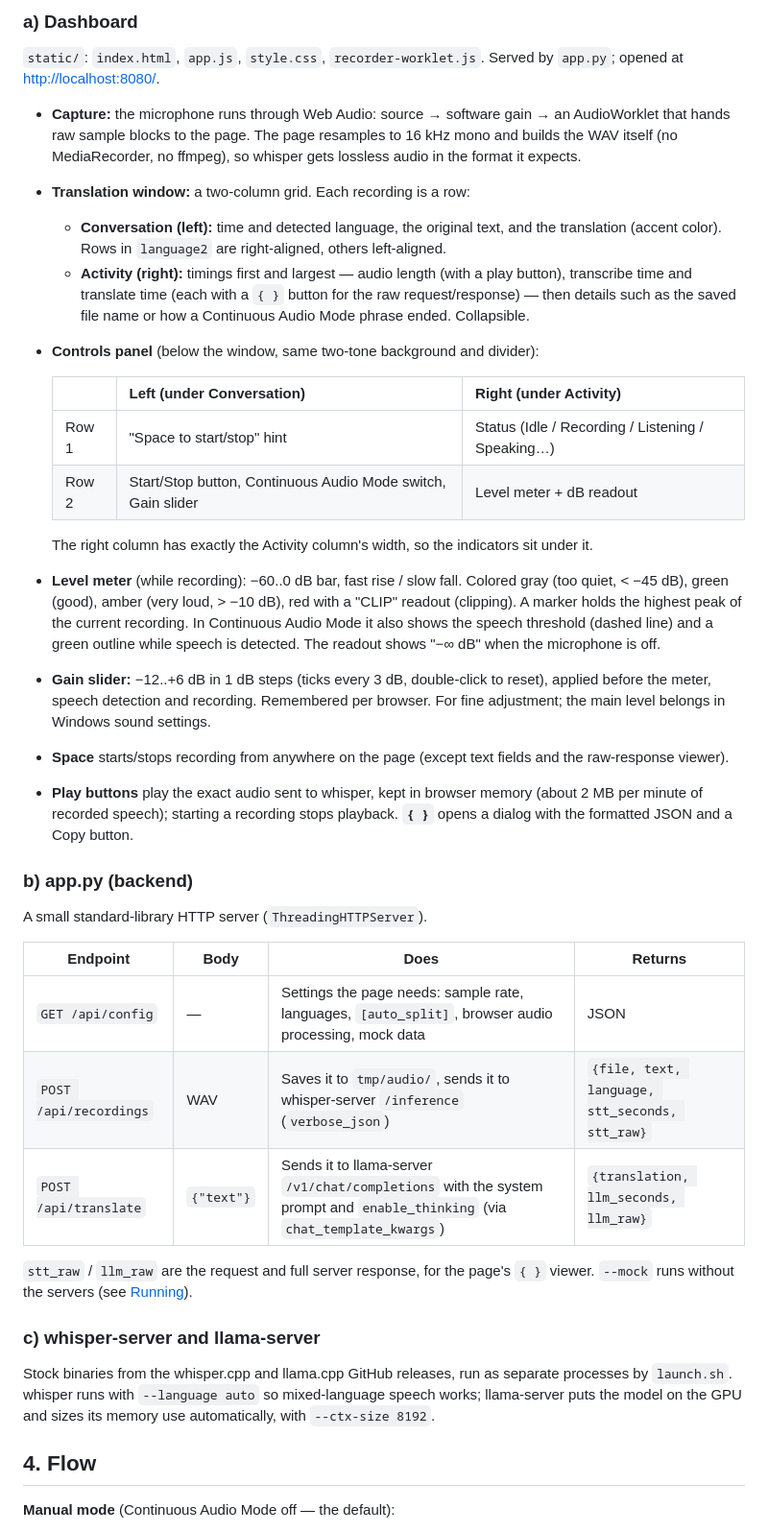
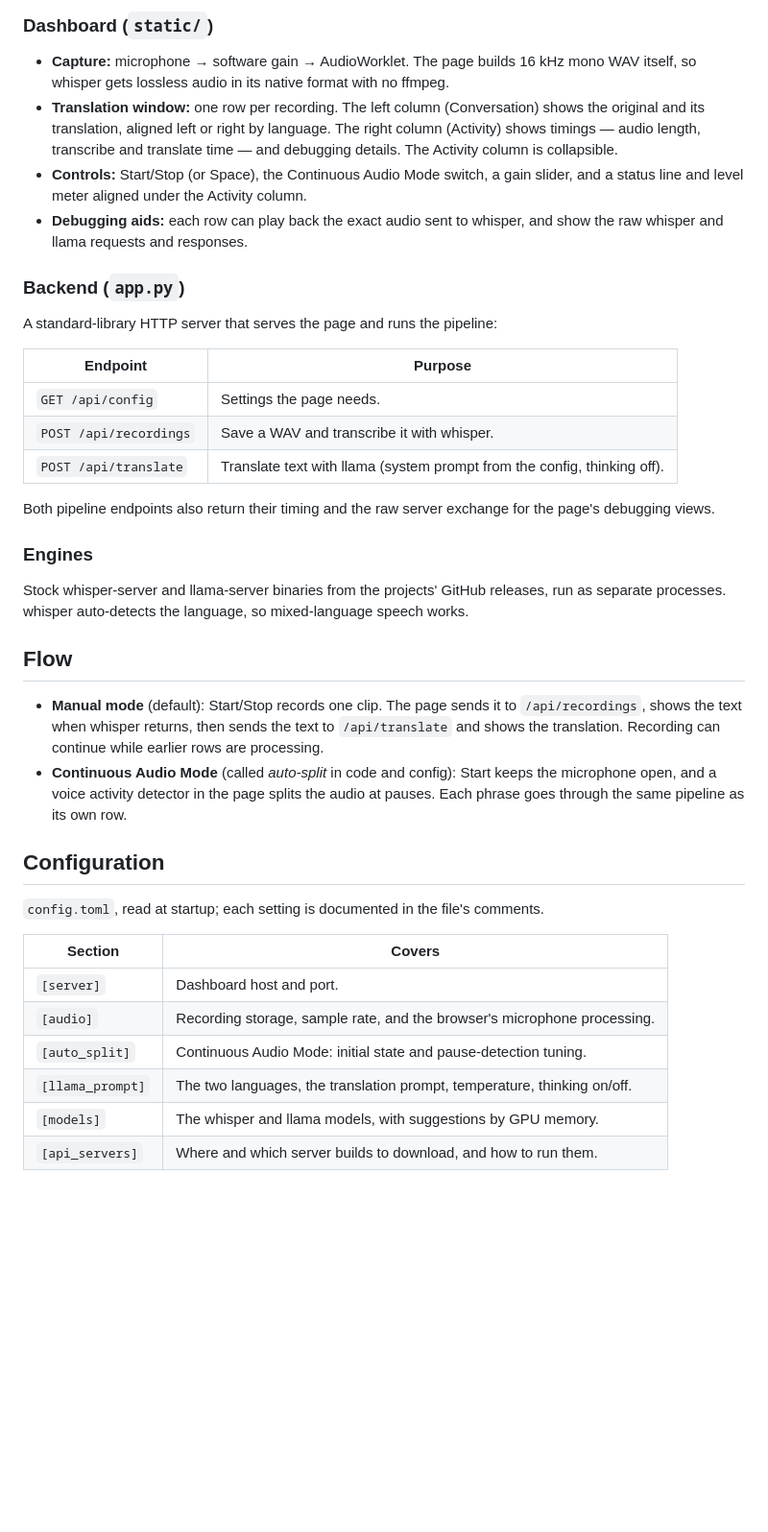
Before and after one commit to gilbertgong/audio-translation-dashboard, a Markdown page: DESIGN.md, the part around one of its changes. Shown at 96% size. Rendered like a GitHub page; blank space fills up the shorter version.

````diff
--- a/DESIGN.md
+++ b/DESIGN.md
@@ -32,43 +47,43 @@ A local, self-hosted tool that captures speech from the microphone, transcribes
 ```
 
-### a) Dashboard
+### Dashboard (`static/`)
 
-`static/`: `index.html`, `app.js`, `style.css`, `recorder-worklet.js`. Served by `app.py`; opened at <http://localhost:8080/>.
+- **Capture:** microphone → software gain → AudioWorklet. The page builds 16 kHz mono WAV itself, so whisper gets lossless audio in its native format with no ffmpeg.
+- **Translation window:** one row per recording. The left column (Conversation) shows the original and its translation, aligned left or right by language. The right column (Activity) shows timings — audio length, transcribe and translate time — and debugging details. The Activity column is collapsible.
+- **Controls:** Start/Stop (or Space), the Continuous Audio Mode switch, a gain slider, and a status line and level meter aligned under the Activity column.
+- **Debugging aids:** each row can play back the exact audio sent to whisper, and show the raw whisper and llama requests and responses.
 
-- **Capture:** the microphone runs through Web Audio: source → software gain → an AudioWorklet that hands raw sample blocks to the page. The page resamples to 16 kHz mono and builds the WAV itself (no MediaRecorder, no ffmpeg), so whisper gets lossless audio in the format it expects.
-- **Translation window:** a two-column grid. Each recording is a row:
-  - **Conversation (left):** time and detected language, the original text, and the translation (accent color). Rows in `language2` are right-aligned, others left-aligned.
-  - **Activity (right):** timings first and largest — audio length (with a play button), transcribe time and translate time (each with a `{ }` button for the raw request/response) — then details such as the saved file name or how a Continuous Audio Mode phrase ended. Collapsible.
-- **Controls panel** (below the window, same two-tone background and divider):
+### Backend (`app.py`)
 
-  |       | Left (under Conversation)                              | Right (under Activity)                         |
-  |-------|--------------------------------------------------------|------------------------------------------------|
-  | Row 1 | "Space to start/stop" hint                             | Status (Idle / Recording / Listening / Speaking…) |
-  | Row 2 | Start/Stop button, Continuous Audio Mode switch, Gain slider | Level meter + dB readout                 |
+A standard-library HTTP server that serves the page and runs the pipeline:
 
-  The right column has exactly the Activity column's width, so the indicators sit under it.
-- **Level meter** (while recording): −60..0 dB bar, fast rise / slow fall. Colored gray (too quiet, < −45 dB), green (good), amber (very loud, > −10 dB), red with a "CLIP" readout (clipping). A marker holds the highest peak of the current recording. In Continuous Audio Mode it also shows the speech threshold (dashed line) and a green outline while speech is detected. The readout shows "−∞ dB" when the microphone is off.
-- **Gain slider:** −12..+6 dB in 1 dB steps (ticks every 3 dB, double-click to reset), applied before the meter, speech detection and recording. Remembered per browser. For fine adjustment; the main level belongs in Windows sound settings.
-- **Space** starts/stops recording from anywhere on the page (except text fields and the raw-response viewer).
-- **Play buttons** play the exact audio sent to whisper, kept in browser memory (about 2 MB per minute of recorded speech); starting a recording stops playback. **`{ }`** opens a dialog with the formatted JSON and a Copy button.
+| Endpoint               | Purpose                                                               |
+|------------------------|-----------------------------------------------------------------------|
+| `GET /api/config`      | Settings the page needs.                                              |
+| `POST /api/recordings` | Save a WAV and transcribe it with whisper.                            |
+| `POST /api/translate`  | Translate text with llama (system prompt from the config, thinking off). |
 
-### b) app.py (backend)
+Both pipeline endpoints also return their timing and the raw server exchange for the page's debugging views.
 
-A small standard-library HTTP server (`ThreadingHTTPServer`).
+### Engines
 
-| Endpoint               | Body        | Does                                                                                                   | Returns                                                  |
-|------------------------|-------------|--------------------------------------------------------------------------------------------------------|----------------------------------------------------------|
-| `GET /api/config`      | —           | Settings the page needs: sample rate, languages, `[auto_split]`, browser audio processing, mock data   | JSON                                                     |
-| `POST /api/recordings` | WAV         | Saves it to `tmp/audio/`, sends it to whisper-server `/inference` (`verbose_json`)                      | `{file, text, language, stt_seconds, stt_raw}`           |
-| `POST /api/translate`  | `{"text"}`  | Sends it to llama-server `/v1/chat/completions` with the system prompt and `enable_thinking` (via `chat_template_kwargs`) | `{translation, llm_seconds, llm_raw}` |
+Stock whisper-server and llama-server binaries from the projects' GitHub releases, run as separate processes. whisper auto-detects the language, so mixed-language speech works.
 
-`stt_raw` / `llm_raw` are the request and full server response, for the page's `{ }` viewer. `--mock` runs without the servers (see [Running](#6-running)).
+## Flow
 
-### c) whisper-server and llama-server
+- **Manual mode** (default): Start/Stop records one clip. The page sends it to `/api/recordings`, shows the text when whisper returns, then sends the text to `/api/translate` and shows the translation. Recording can continue while earlier rows are processing.
+- **Continuous Audio Mode** (called *auto-split* in code and config): Start keeps the microphone open, and a voice activity detector in the page splits the audio at pauses. Each phrase goes through the same pipeline as its own row.
 
-Stock binaries from the whisper.cpp and llama.cpp GitHub releases, run as separate processes by `launch.sh`. whisper runs with `--language auto` so mixed-language speech works; llama-server puts the model on the GPU and sizes its memory use automatically, with `--ctx-size 8192`.
+## Configuration
 
-## 4. Flow
+`config.toml`, read at startup; each setting is documented in the file's comments.
 
-**Manual mode** (Continuous Audio Mode off — the default):
+| Section          | Covers                                                                    |
+|------------------|---------------------------------------------------------------------------|
+| `[server]`       | Dashboard host and port.                                                  |
+| `[audio]`        | Recording storage, sample rate, and the browser's microphone processing.  |
+| `[auto_split]`   | Continuous Audio Mode: initial state and pause-detection tuning.          |
+| `[llama_prompt]` | The two languages, the translation prompt, temperature, thinking on/off.  |
+| `[models]`       | The whisper and llama models, with suggestions by GPU memory.             |
+| `[api_servers]`  | Where and which server builds to download, and how to run them.          |
 
````
Also changed, not shown: other parts of DESIGN.md (+52 -90 lines).
